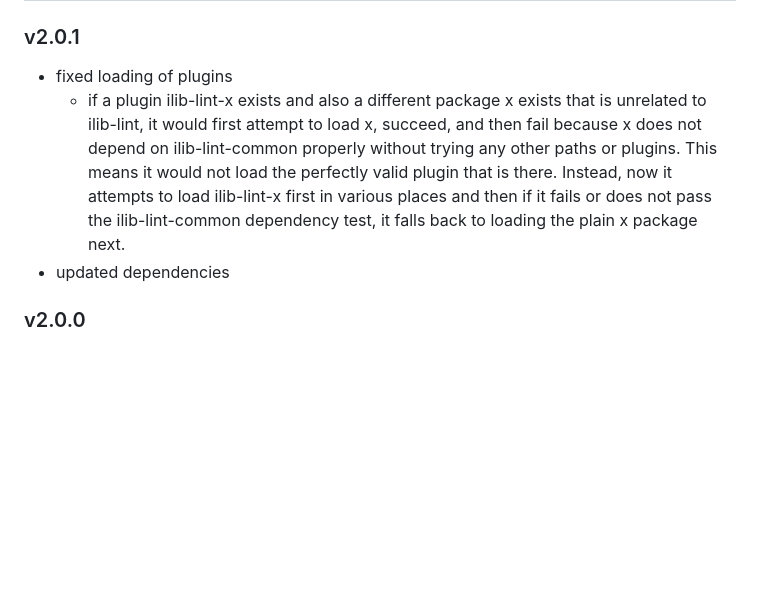
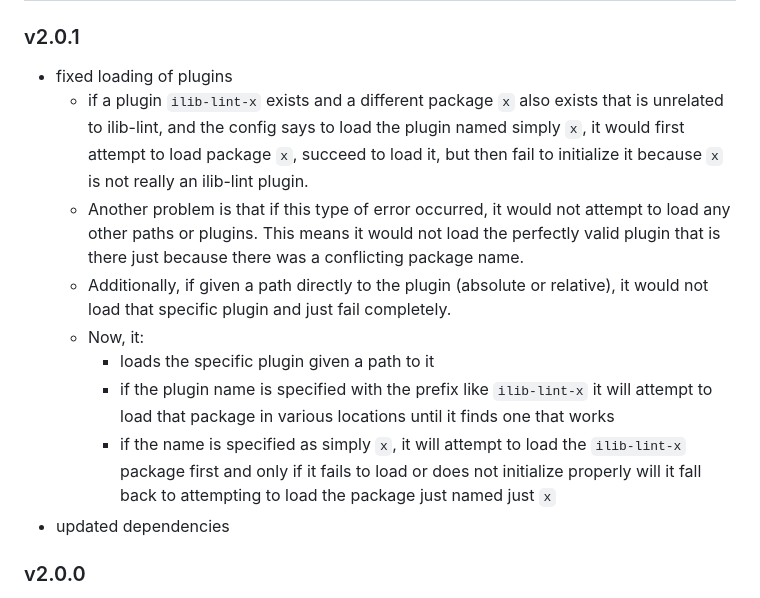
Before and after one commit to iLib-js/ilib-lint, a Markdown page: docs/ReleaseNotes.md, the part around the change. Rendered like a GitHub page; blank space fills up the shorter version.

Commit message:
Updated release notes

```diff
--- a/docs/ReleaseNotes.md
+++ b/docs/ReleaseNotes.md
@@ -4,15 +4,27 @@ Release Notes
 ### v2.0.1
 
 - fixed loading of plugins
-    - if a plugin ilib-lint-x exists and also a different package x
-      exists that is unrelated to ilib-lint, it would first attempt
-      to load x, succeed, and then fail because x does not depend on
-      ilib-lint-common properly without trying any other paths or
-      plugins. This means it would not load the perfectly valid plugin
-      that is there. Instead, now it attempts to load ilib-lint-x first
-      in various places and then if it fails or does not pass the
-      ilib-lint-common dependency test, it falls back to loading the
-      plain x package next.
+    - if a plugin `ilib-lint-x` exists and a different package `x`
+      also exists that is unrelated to ilib-lint, and the config
+      says to load the plugin named simply `x`, it would first attempt
+      to load package `x`, succeed to load it, but then fail to
+      initialize it because `x` is not really an ilib-lint plugin.
+    - Another problem is that if this type of error occurred, it
+      would not attempt to load any other paths or plugins. This means
+      it would not load the perfectly valid plugin that is there
+      just because there was a conflicting package name.
+    - Additionally, if given a path directly to the plugin (absolute
+      or relative), it would not load that specific plugin and just
+      fail completely.
+    - Now, it:
+        - loads the specific plugin given a path to it
+        - if the plugin name is specified with the prefix like
+          `ilib-lint-x` it will attempt to load that package in various
+          locations until it finds one that works
+        - if the name is specified as simply `x`, it will attempt to
+          load the `ilib-lint-x` package first and only if it fails to
+          load or does not initialize properly will it fall back to
+          attempting to load the package just named just `x`
 - updated dependencies
 
 ### v2.0.0
```
